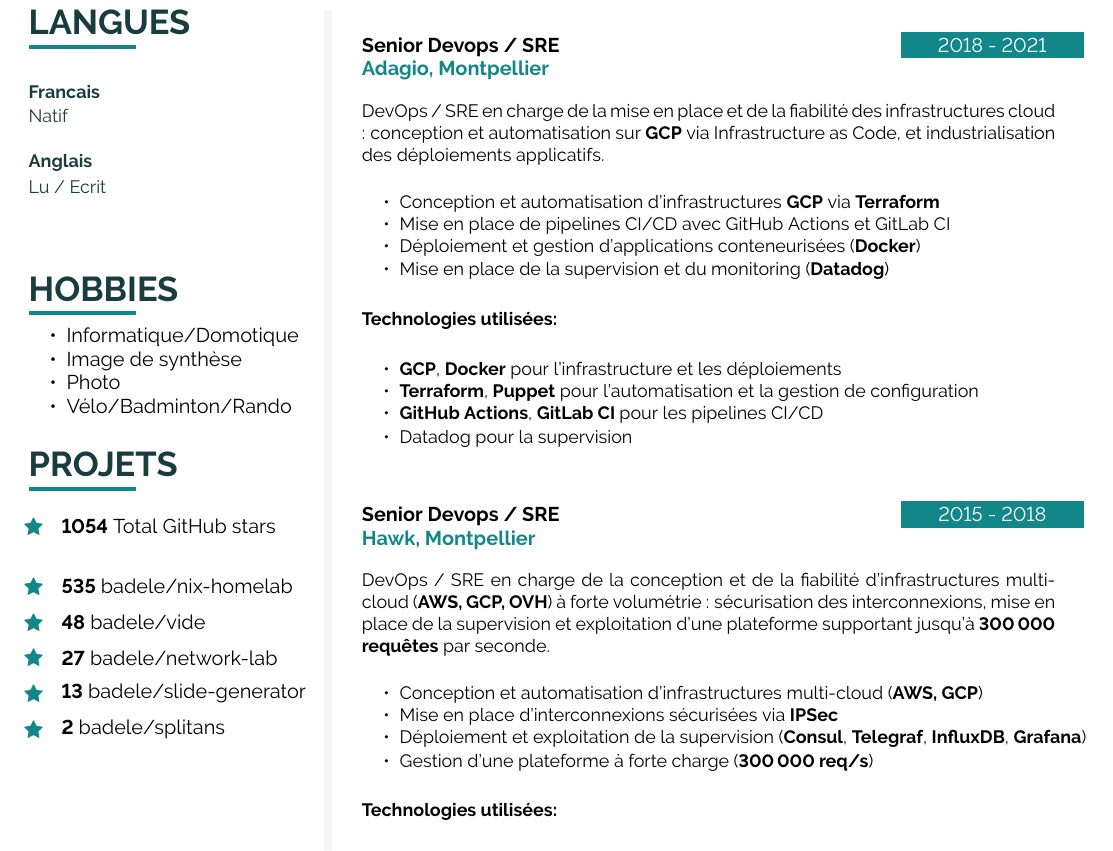
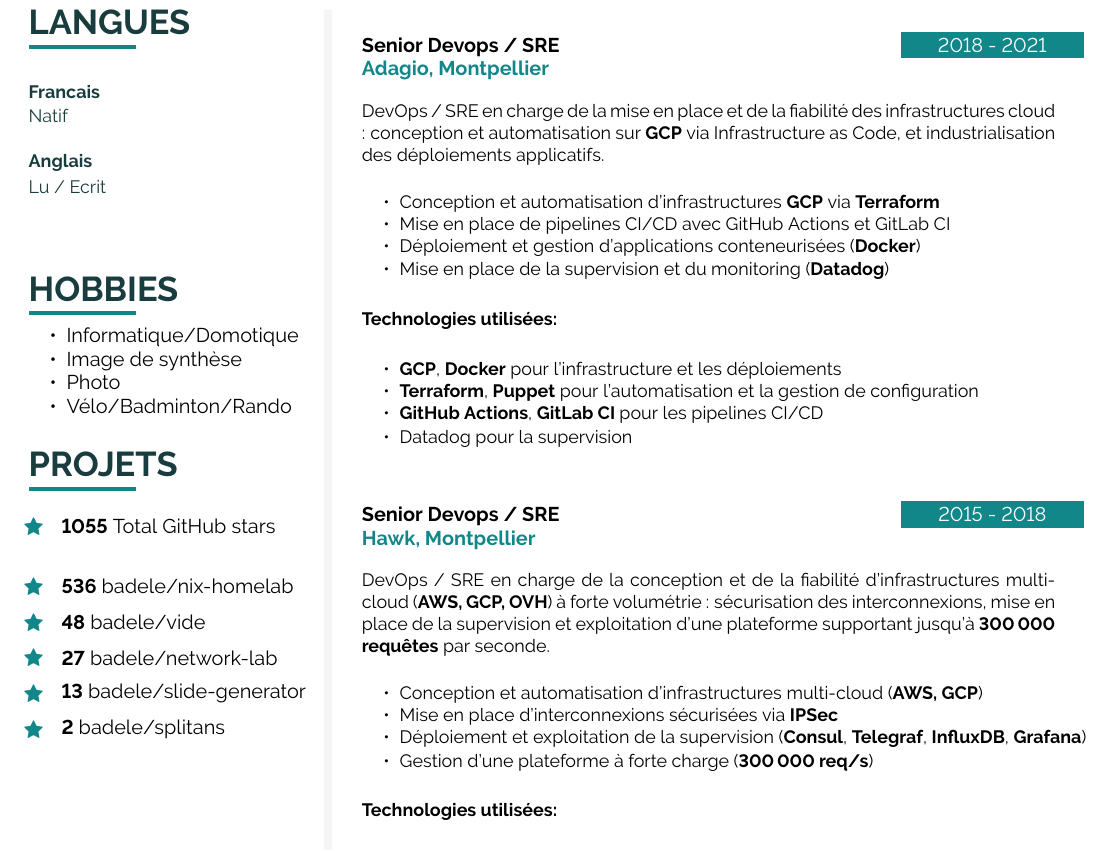
Before and after one commit to badele/cv, a LaTeX document (latex/fr/main.tex, which reads latex/github.tex): part of page 2 of 2, cut so that both start at the same text. Compiled offline with pdfLaTeX.

Commit message:
chore: update github stars

```diff
--- a/latex/github.tex
+++ b/latex/github.tex
@@ -1,6 +1,6 @@
-\icontext{Star}{12}{\textbf{1054} Total GitHub stars}{black}\\[6pt]
+\icontext{Star}{12}{\textbf{1055} Total GitHub stars}{black}\\[6pt]
 
-\icontext{Star}{12}{\textbf{535}  \href{https://github.com/badele/nix-homelab}{badele/nix-homelab}}{black}\\[6pt]
+\icontext{Star}{12}{\textbf{536}  \href{https://github.com/badele/nix-homelab}{badele/nix-homelab}}{black}\\[6pt]
 \icontext{Star}{12}{\textbf{48}  \href{https://github.com/badele/vide}{badele/vide}}{black}\\[6pt]
 \icontext{Star}{12}{\textbf{27}  \href{https://github.com/badele/network-lab}{badele/network-lab}}{black}\\[6pt]
 \icontext{Star}{12}{\textbf{13}  \href{https://github.com/badele/slide-generator}{badele/slide-generator}}{black}\\[6pt]
```
Also changed, not shown: 1 other file.
